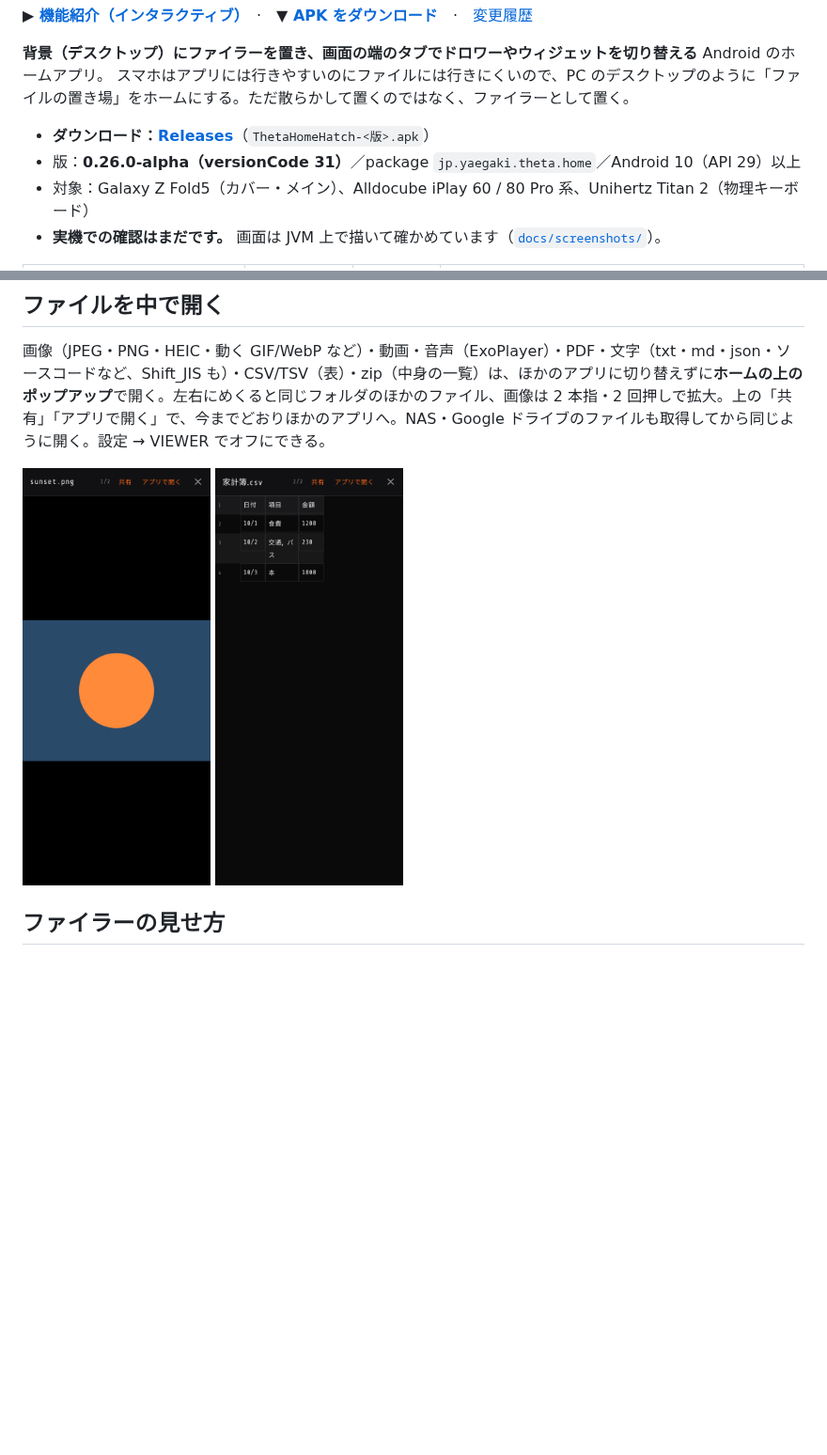
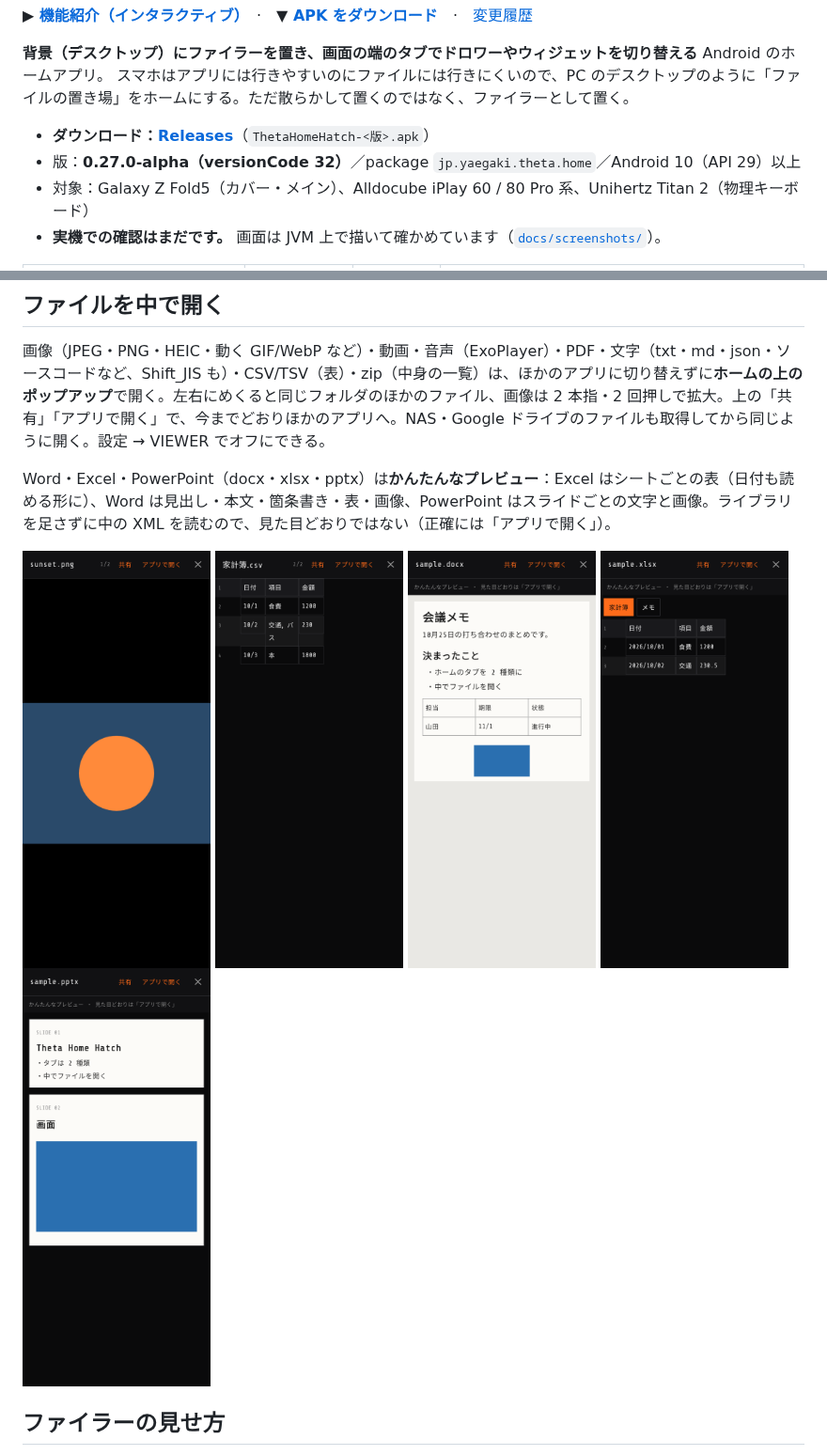
Before and after one commit to kiwiman0706-beep/Theta.Home.Hatch, a Markdown page: README.md, 2 parts joined by grey strips. Shown at 94% size. Drawn GitHub-style; pictures changed too: docs/screenshots/viewer-docx.png (added), docs/screenshots/viewer-pptx.png (added), docs/screenshots/viewer-xlsx.png (added); blank space fills up the shorter version.

Commit message:
0.27.0-alpha: Word・Excel・PowerPoint のかんたんなプレビュー（中で開く）
Co-Authored-By: Claude Opus 5.5 <noreply@anthropic.com>
Claude-Session: https://claude.ai/code/session_01GMSgoGarRChJJQLGtjAFKY

```diff
--- a/README.md
+++ b/README.md
@@ -8,7 +8,7 @@
 スマホはアプリには行きやすいのにファイルには行きにくいので、PC のデスクトップのように「ファイルの置き場」をホームにする。ただ散らかして置くのではなく、ファイラーとして置く。
 
 - **ダウンロード：[Releases](https://github.com/kiwiman0706-beep/Theta.Home.Hatch/releases)**（`ThetaHomeHatch-<版>.apk`）
-- 版：**0.26.0-alpha（versionCode 31）**／package `jp.yaegaki.theta.home`／Android 10（API 29）以上
+- 版：**0.27.0-alpha（versionCode 32）**／package `jp.yaegaki.theta.home`／Android 10（API 29）以上
 - 対象：Galaxy Z Fold5（カバー・メイン）、Alldocube iPlay 60 / 80 Pro 系、Unihertz Titan 2（物理キーボード）
 - **実機での確認はまだです。** 画面は JVM 上で描いて確かめています（[`docs/screenshots/`](docs/screenshots)）。
 
@@ -69,7 +69,9 @@
 
 画像（JPEG・PNG・HEIC・動く GIF/WebP など）・動画・音声（ExoPlayer）・PDF・文字（txt・md・json・ソースコードなど、Shift_JIS も）・CSV/TSV（表）・zip（中身の一覧）は、ほかのアプリに切り替えずに**ホームの上のポップアップ**で開く。左右にめくると同じフォルダのほかのファイル、画像は 2 本指・2 回押しで拡大。上の「共有」「アプリで開く」で、今までどおりほかのアプリへ。NAS・Google ドライブのファイルも取得してから同じように開く。設定 → VIEWER でオフにできる。
 
-<img src="docs/screenshots/viewer-image.png" width="200" alt="画像を中で開く"> <img src="docs/screenshots/viewer-csv.png" width="200" alt="CSV を表で">
+Word・Excel・PowerPoint（docx・xlsx・pptx）は**かんたんなプレビュー**：Excel はシートごとの表（日付も読める形に）、Word は見出し・本文・箇条書き・表・画像、PowerPoint はスライドごとの文字と画像。ライブラリを足さずに中の XML を読むので、見た目どおりではない（正確には「アプリで開く」）。
+
+<img src="docs/screenshots/viewer-image.png" width="200" alt="画像を中で開く"> <img src="docs/screenshots/viewer-csv.png" width="200" alt="CSV を表で"> <img src="docs/screenshots/viewer-docx.png" width="200" alt="Word"> <img src="docs/screenshots/viewer-xlsx.png" width="200" alt="Excel"> <img src="docs/screenshots/viewer-pptx.png" width="200" alt="PowerPoint">
 
 ## ファイラーの見せ方
 
```
Also changed, not shown: CHANGELOG.md (+9 -0 lines), docs/release-notes/v0.27.0-alpha.md (added, +11 -0 lines), 13 other files.
